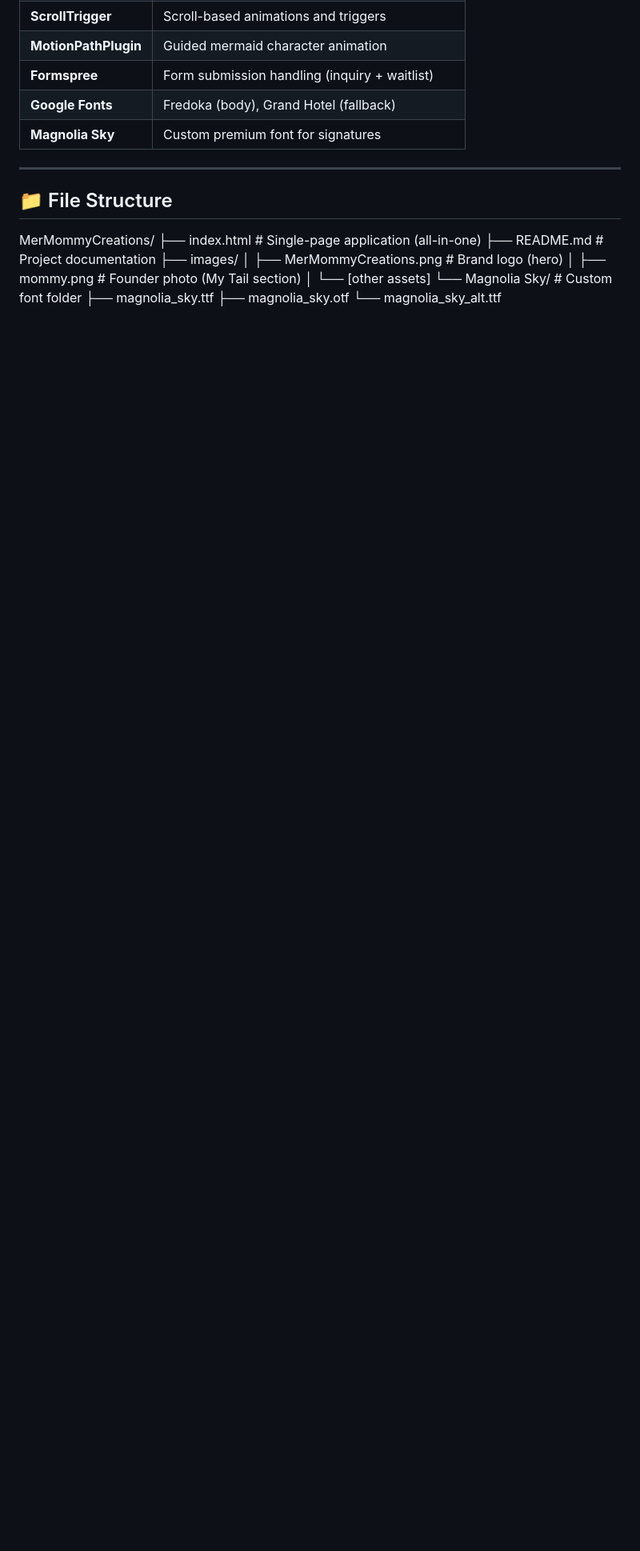
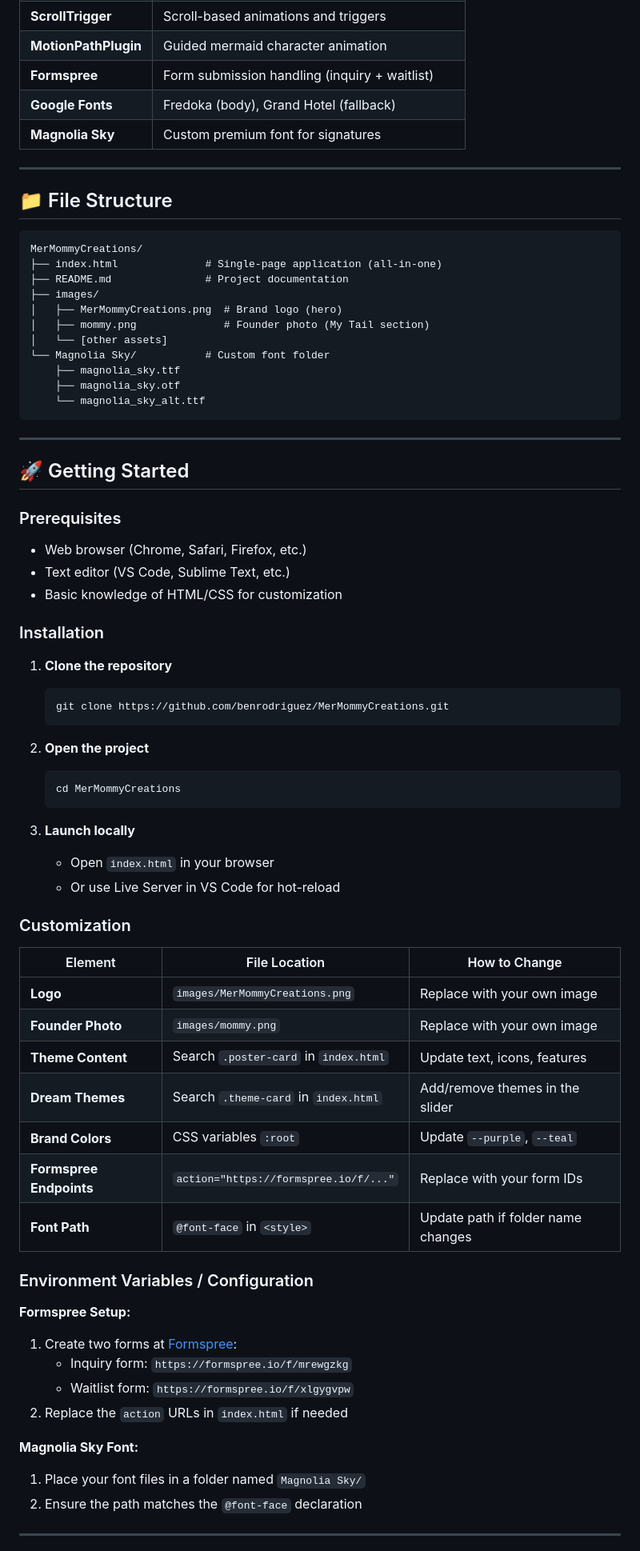
Before and after one commit to benrod3000/mermommycreations, a Markdown page: README.md, the part around one of its changes. Shown at 80% size. GitHub-like rendering; blank space fills up the shorter version.

````diff
--- a/README.md
+++ b/README.md
@@ -72,14 +72,70 @@ The site is designed to feel like an underwater adventure, not a business landin
 ---
 
 ## 📁 File Structure
+
+```
 MerMommyCreations/
-├── index.html # Single-page application (all-in-one)
-├── README.md # Project documentation
+├── index.html              # Single-page application (all-in-one)
+├── README.md               # Project documentation
 ├── images/
-│ ├── MerMommyCreations.png # Brand logo (hero)
-│ ├── mommy.png # Founder photo (My Tail section)
-│ └── [other assets]
-└── Magnolia Sky/ # Custom font folder
-├── magnolia_sky.ttf
-├── magnolia_sky.otf
-└── magnolia_sky_alt.ttf
+│   ├── MerMommyCreations.png  # Brand logo (hero)
+│   ├── mommy.png              # Founder photo (My Tail section)
+│   └── [other assets]
+└── Magnolia Sky/           # Custom font folder
+    ├── magnolia_sky.ttf
+    ├── magnolia_sky.otf
+    └── magnolia_sky_alt.ttf
+```
+
+---
+
+## 🚀 Getting Started
+
+### Prerequisites
+
+- Web browser (Chrome, Safari, Firefox, etc.)
+- Text editor (VS Code, Sublime Text, etc.)
+- Basic knowledge of HTML/CSS for customization
+
+### Installation
+
+1. **Clone the repository**
+   ```bash
+   git clone https://github.com/benrodriguez/MerMommyCreations.git
+   ```
+
+2. **Open the project**
+   ```bash
+   cd MerMommyCreations
+   ```
+
+3. **Launch locally**
+   - Open `index.html` in your browser
+   - Or use Live Server in VS Code for hot-reload
+
+### Customization
+
+| Element | File Location | How to Change |
+|---------|---------------|---------------|
+| **Logo** | `images/MerMommyCreations.png` | Replace with your own image |
+| **Founder Photo** | `images/mommy.png` | Replace with your own image |
+| **Theme Content** | Search `.poster-card` in `index.html` | Update text, icons, features |
+| **Dream Themes** | Search `.theme-card` in `index.html` | Add/remove themes in the slider |
+| **Brand Colors** | CSS variables `:root` | Update `--purple`, `--teal` |
+| **Formspree Endpoints** | `action="https://formspree.io/f/..."` | Replace with your form IDs |
+| **Font Path** | `@font-face` in `<style>` | Update path if folder name changes |
+
+### Environment Variables / Configuration
+
+**Formspree Setup:**
+1. Create two forms at [Formspree](https://formspree.io):
+   - Inquiry form: `https://formspree.io/f/mrewgzkg`
+   - Waitlist form: `https://formspree.io/f/xlgygvpw`
+2. Replace the `action` URLs in `index.html` if needed
+
+**Magnolia Sky Font:**
+1. Place your font files in a folder named `Magnolia Sky/`
+2. Ensure the path matches the `@font-face` declaration
+
+---
+
````
Also changed, not shown: other parts of README.md (+81 -0 lines).
